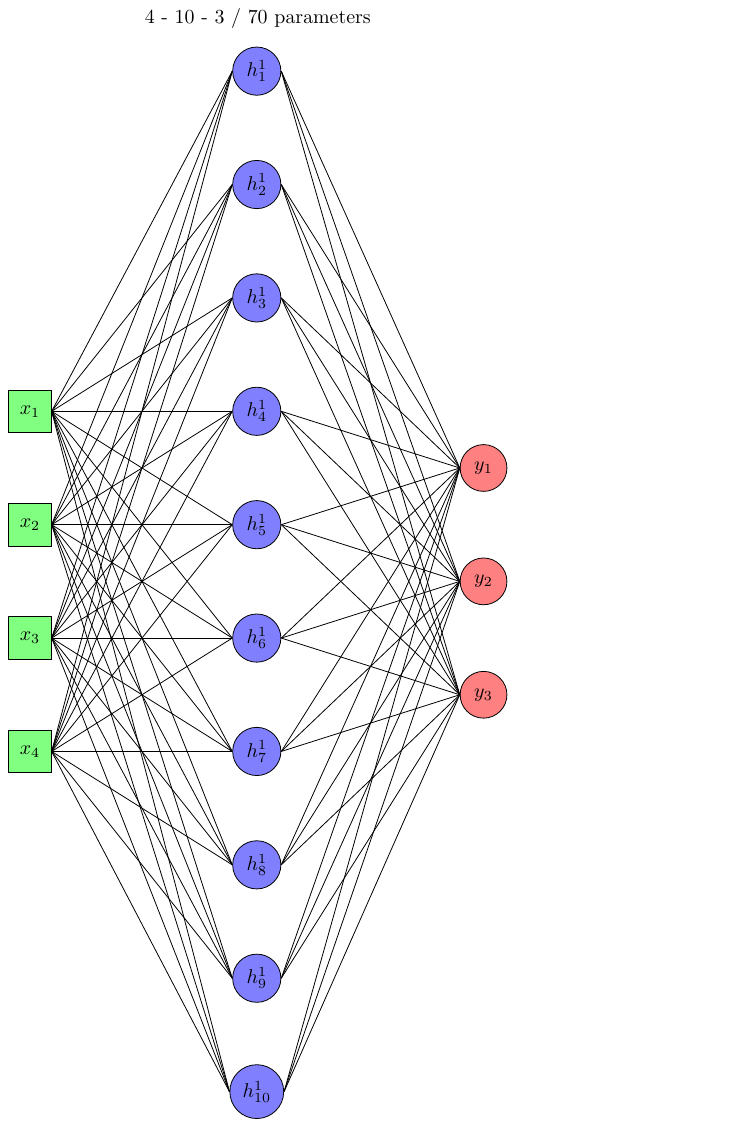
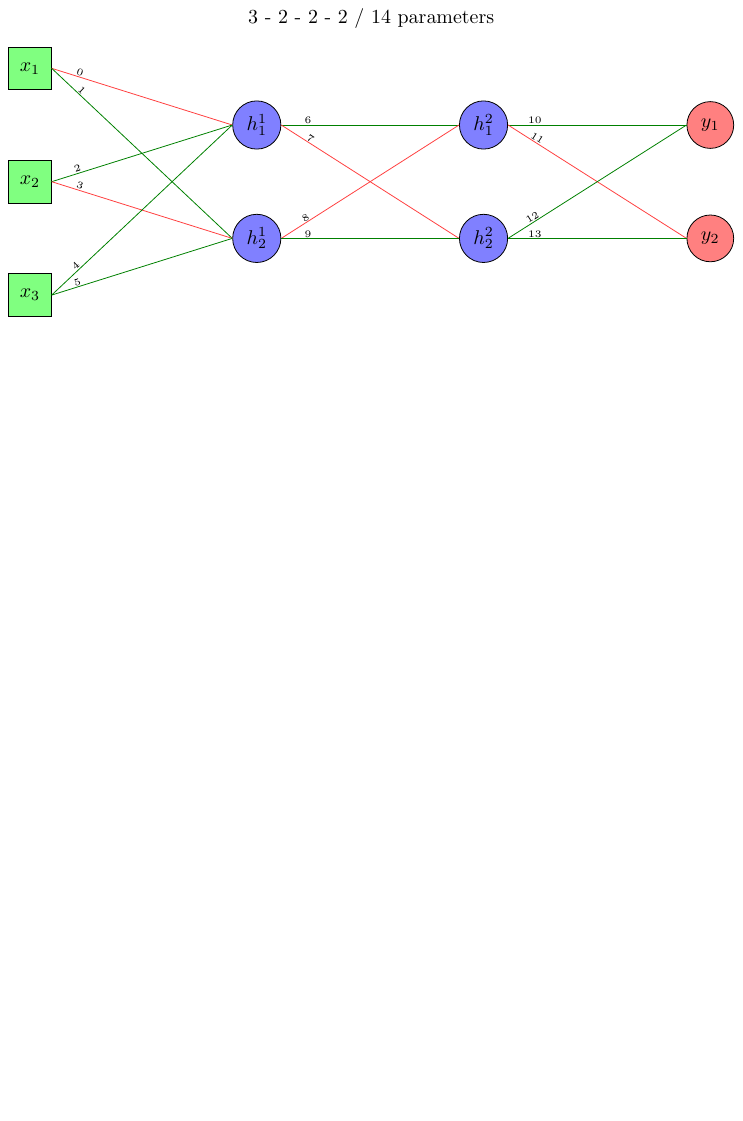
Before and after one commit to WilliamPsc/Neural-Network-Diagram-Generator, a LaTeX figure (neural_network.tex): the whole page, the shorter picture padded with empty space. Compiled offline with pdfLaTeX.

Commit message:
Update: adding one parameter

```diff
--- a/neural_network.tex
+++ b/neural_network.tex
@@ -23,19 +23,20 @@
 
         % Define the network architecture as an array
         % Each element represents the number of neurons in that layer
-        \def\networkShape{4,10,3}
+        \def\networkShape{3,2,2,2}
 
         % Weights signs
-        \def\positiveWeights{}
-        \def\negativeWeights{}
+        \def\positiveWeights{1, 2, 4, 5, 6, 9, 10, 12, 13}
+        \def\negativeWeights{0, 3, 7, 8, 11}
         \def\falseNegativeWeights{}
 
         % Values of all model weights
-        \def\weightValues{}
-        \def\biasValues{{0.1, 0.2, 0.15, 0.25, 0.3}, {0.05, 0.1, 0.15, 0.2, 0.25}, {0.1, 0.4, 0.35}}
+        \def\weightValues{-0.663758, 0.801922, 0.993988, -0.763415, 0.211472, 0.181081, 1.139164, -0.898664, -0.994529, 0.454182, 0.36435, -0.304097, 1.132819, 0.787494}
+        \def\biasValues{}
 
         % Display the index number or not (0 no / 1 yes)
-        \pgfmathsetmacro{\displayIndex}{0}
+        \pgfmathsetmacro{\displayIndex}{1}
+        \pgfmathsetmacro{\displayWeightValue}{1} % if set to 0, a name will be given instead of the value
 
         % Display bias on each neurons
         \pgfmathsetmacro{\displayBias}{0}
```
Also changed, not shown: neural_network.pdf.
